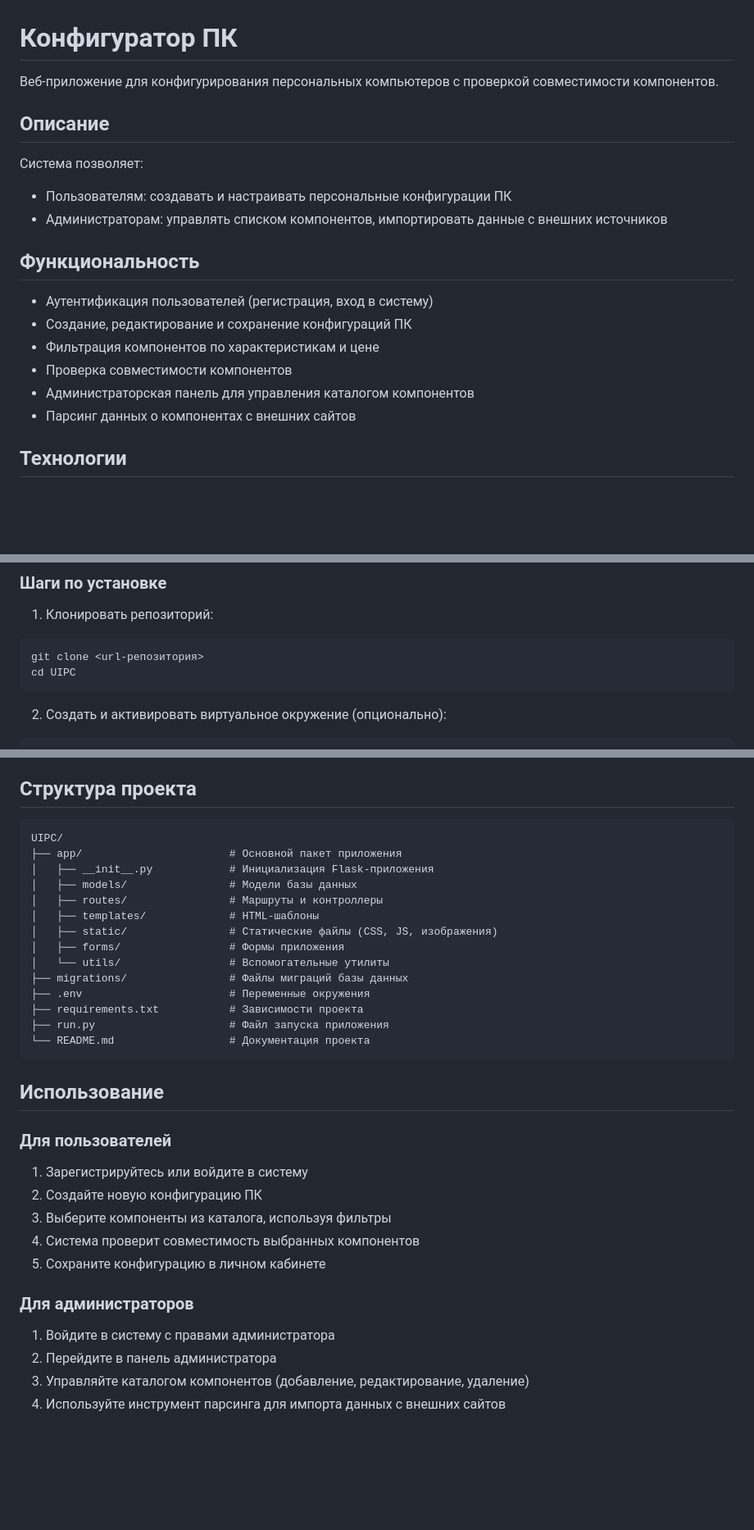
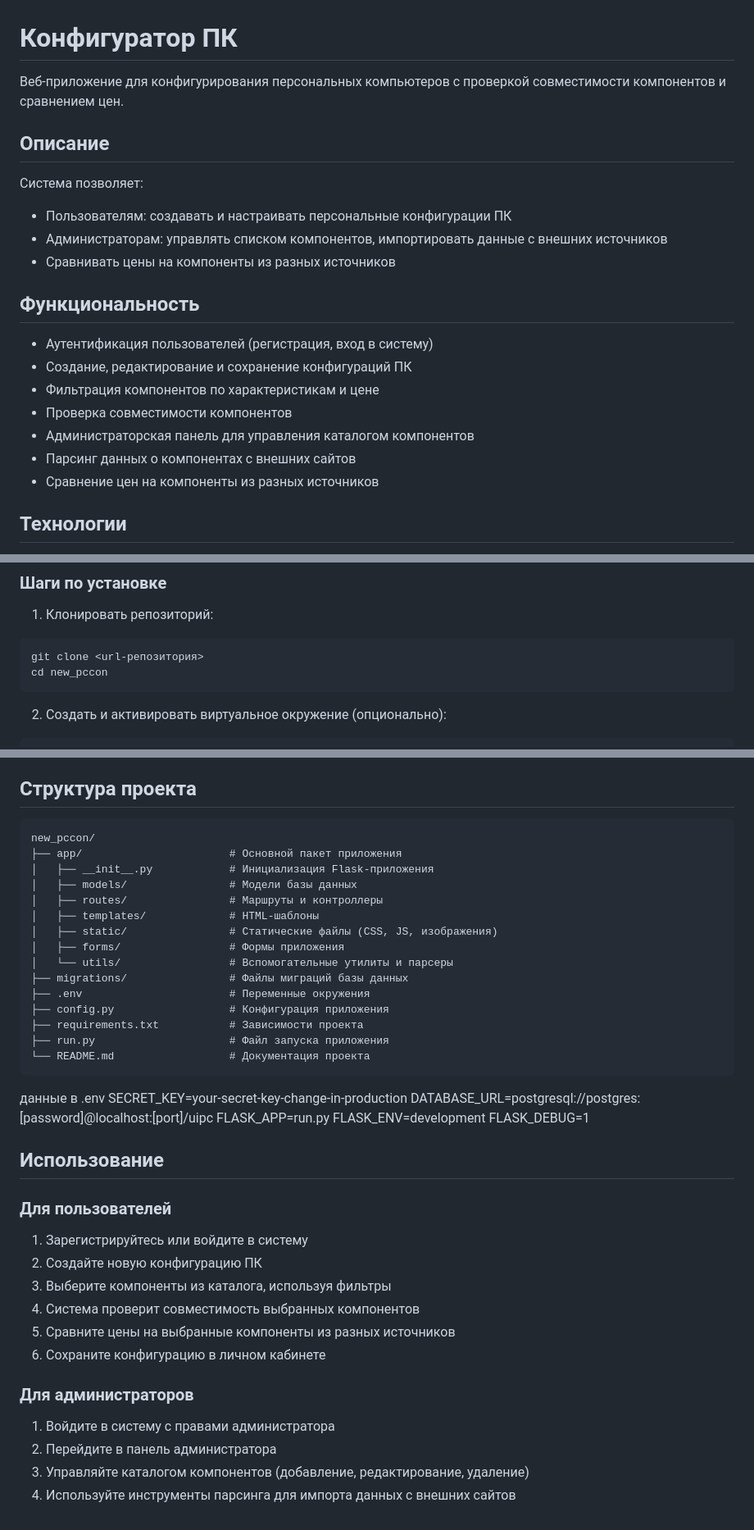
Before and after one commit to Reedmoor/new_pccon, a Markdown page: README.md, 3 parts joined by grey strips. Shown at 82% size. Drawn GitHub-style; blank space fills up the shorter version.

````diff
--- a/README.md
+++ b/README.md
@@ -1,12 +1,13 @@
 # Конфигуратор ПК
 
-Веб-приложение для конфигурирования персональных компьютеров с проверкой совместимости компонентов.
+Веб-приложение для конфигурирования персональных компьютеров с проверкой совместимости компонентов и сравнением цен.
 
 ## Описание
 
 Система позволяет:
 - Пользователям: создавать и настраивать персональные конфигурации ПК
 - Администраторам: управлять списком компонентов, импортировать данные с внешних источников
+- Сравнивать цены на компоненты из разных источников
 
 ## Функциональность
 
@@ -16,6 +17,7 @@
 - Проверка совместимости компонентов
 - Администраторская панель для управления каталогом компонентов
 - Парсинг данных о компонентах с внешних сайтов
+- Сравнение цен на компоненты из разных источников
 
 ## Технологии
 
@@ -40,7 +42,7 @@
 1. Клонировать репозиторий:
 ```
 git clone <url-репозитория>
-cd UIPC
+cd new_pccon
 ```
 
 2. Создать и активировать виртуальное окружение (опционально):
@@ -76,7 +79,7 @@ flask run
 ## Структура проекта
 
 ```
-UIPC/
+new_pccon/
 ├── app/                       # Основной пакет приложения
 │   ├── __init__.py            # Инициализация Flask-приложения
 │   ├── models/                # Модели базы данных
@@ -84,13 +87,20 @@ UIPC/
 │   ├── templates/             # HTML-шаблоны
 │   ├── static/                # Статические файлы (CSS, JS, изображения)
 │   ├── forms/                 # Формы приложения
-│   └── utils/                 # Вспомогательные утилиты
+│   └── utils/                 # Вспомогательные утилиты и парсеры
 ├── migrations/                # Файлы миграций базы данных
 ├── .env                       # Переменные окружения
+├── config.py                  # Конфигурация приложения
 ├── requirements.txt           # Зависимости проекта
 ├── run.py                     # Файл запуска приложения
 └── README.md                  # Документация проекта
 ```
+данные в .env
+SECRET_KEY=your-secret-key-change-in-production
+DATABASE_URL=postgresql://postgres:[password]@localhost:[port]/uipc
+FLASK_APP=run.py
+FLASK_ENV=development
+FLASK_DEBUG=1
 
 ## Использование
 
@@ -99,10 +109,11 @@ UIPC/
 2. Создайте новую конфигурацию ПК
 3. Выберите компоненты из каталога, используя фильтры
 4. Система проверит совместимость выбранных компонентов
-5. Сохраните конфигурацию в личном кабинете
+5. Сравните цены на выбранные компоненты из разных источников
+6. Сохраните конфигурацию в личном кабинете
 
 ### Для администраторов
 1. Войдите в систему с правами администратора
 2. Перейдите в панель администратора
 3. Управляйте каталогом компонентов (добавление, редактирование, удаление)
-4. Используйте инструмент парсинга для импорта данных с внешних сайтов
+4. Используйте инструменты парсинга для импорта данных с внешних сайтов
````
Also changed, not shown: other parts of README.md (+1 -0 lines).
